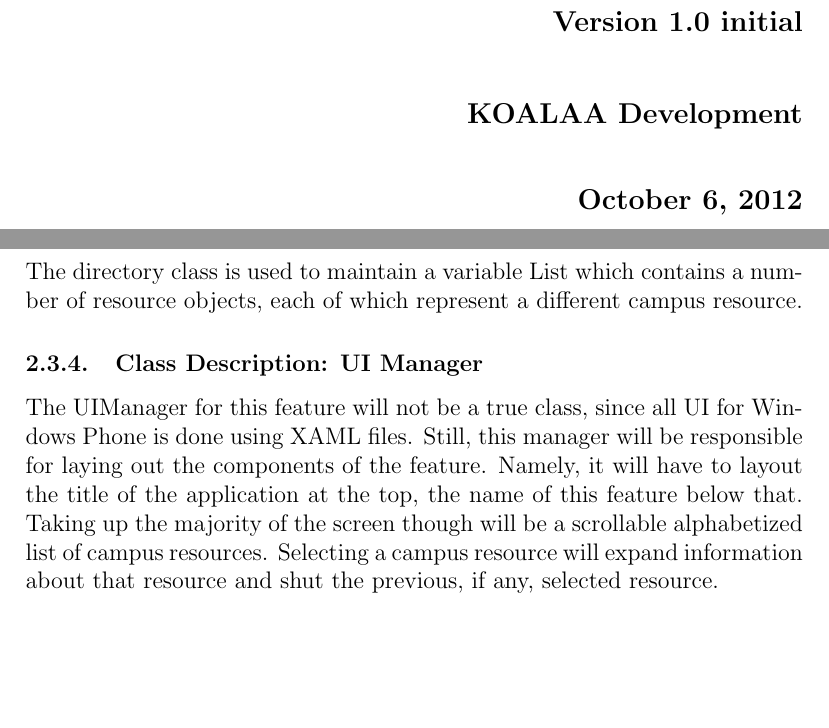
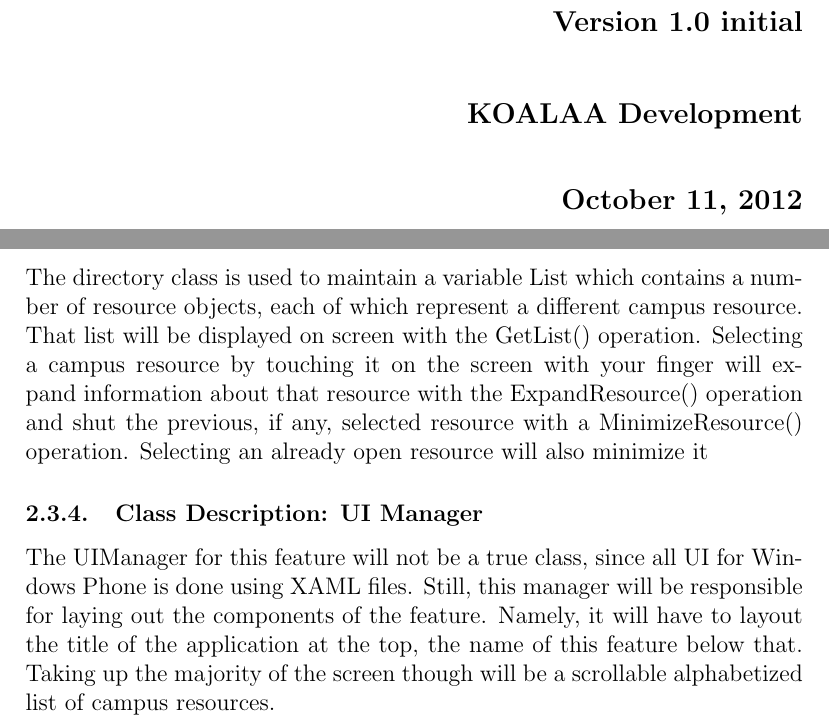
Before and after one commit to jasonkuster/EECS-393, a LaTeX document (DD/Design Document.tex): two parts of pages 1 and 7 of 8, joined at a grey line, cut so that both start at the same text, the shorter picture padded with empty space. Compiled offline with pdfLaTeX.

Commit message:
Changed Directory Class Diagram
also updated the date on the start page. that change is on the house ;)

```diff
--- a/DD/Design Document.tex
+++ b/DD/Design Document.tex
@@ -27,7 +27,7 @@
 {\large Prepared by\\Jason Kuster, Stuart Long, and William Ordiway\\[1cm]
 Version 1.0 initial\\[1cm]
 KOALAA Development\\[1cm]
-October 6, 2012}}
+October 11, 2012}}
 \end{flushright}
 \end{titlepage}
 \tableofcontents{}
@@ -79,9 +79,9 @@
 \subsubsection{Class Descriptions: Resource}
 Each campus resource that will be represented in our application will be represented as an object in the resource class possessing a Phone Number, an Address, open hours, and a brief description about what the resource can be used for. The address, open hours, and description will all be simbple text variables which are displayed on screen. However the phone number variable is tied to the PlaceCall() operation. By tapping the phone number of a resource the users phone will place a call to that number.
 \subsubsection{Class Description: Directory}
-The directory class is used to maintain a variable List which contains a number of resource objects, each of which represent a different campus resource.
+The directory class is used to maintain a variable List which contains a number of resource objects, each of which represent a different campus resource. That list will be displayed on screen with the GetList() operation. Selecting a campus resource by touching it on the screen with your finger will expand information about that resource with the ExpandResource() operation and shut the previous, if any, selected resource with a MinimizeResource() operation. Selecting an already open resource will also minimize it
 \subsubsection{Class Description: UI Manager}
-The UIManager for this feature will not be a true class, since all UI for Windows Phone is done using XAML files. Still, this manager will be responsible for laying out the components of the feature. Namely, it will have to layout the title of the application at the top, the name of this feature below that. Taking up the majority of the screen though will be a scrollable alphabetized list of campus resources. Selecting a campus resource will expand information about that resource and shut the previous, if any, selected resource.
+The UIManager for this feature will not be a true class, since all UI for Windows Phone is done using XAML files. Still, this manager will be responsible for laying out the components of the feature. Namely, it will have to layout the title of the application at the top, the name of this feature below that. Taking up the majority of the screen though will be a scrollable alphabetized list of campus resources.
 
 
 \subsection{NextBus}
```
Also changed, not shown: DD/DirectoryCD.png.
